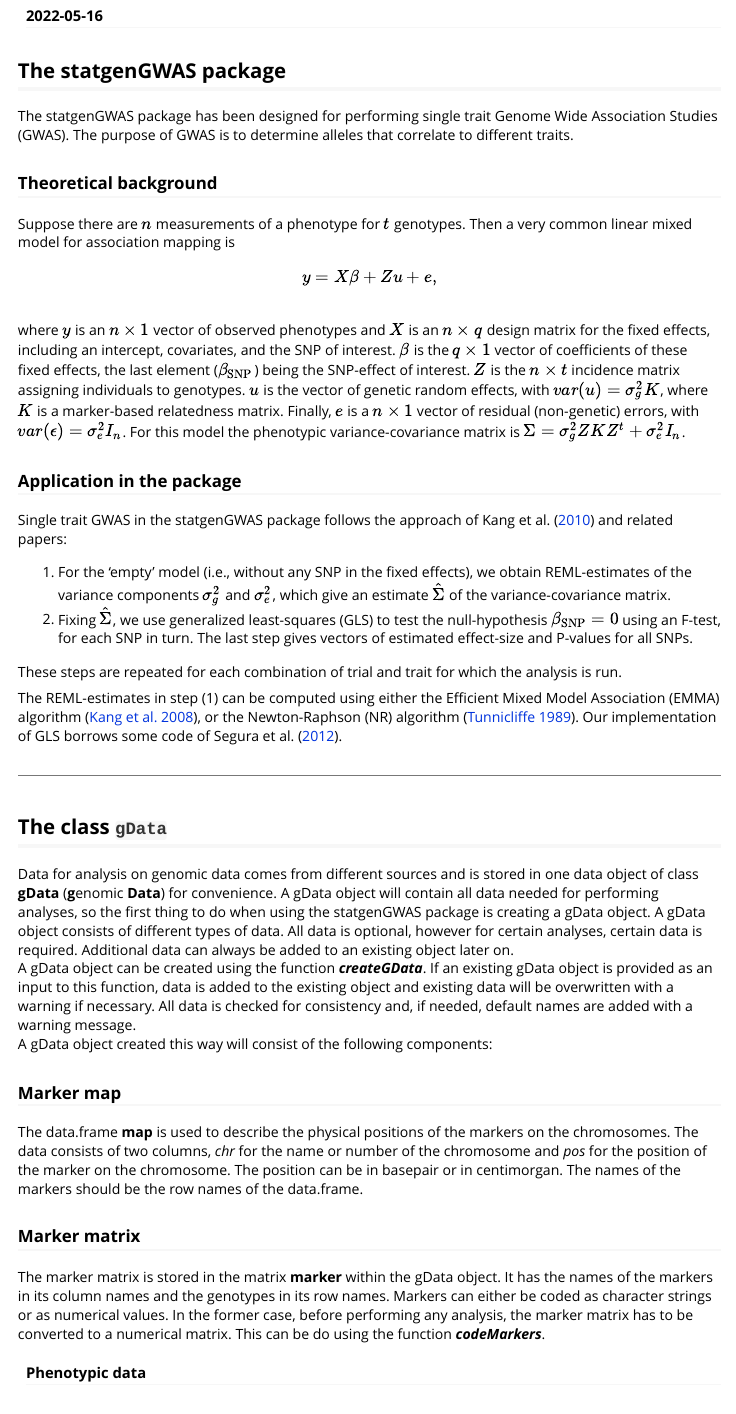
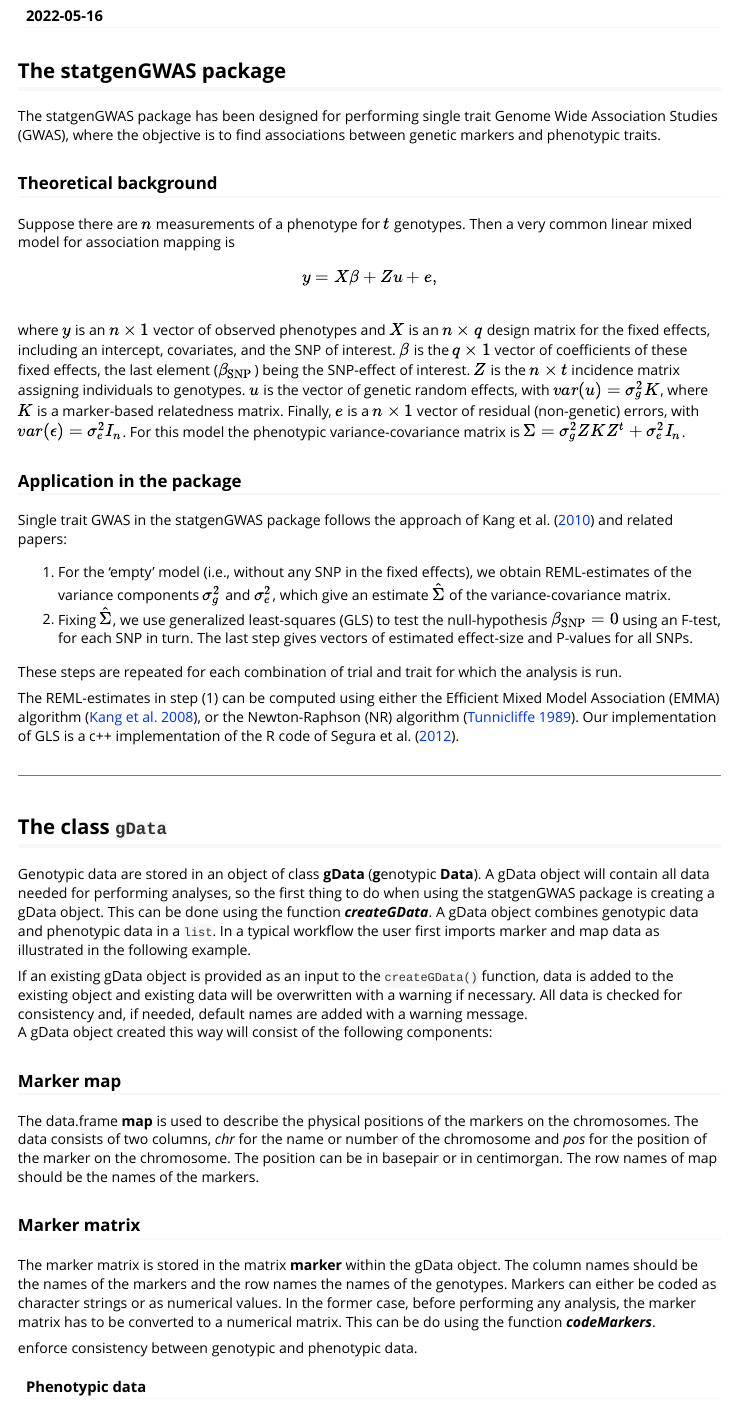
Before and after one commit to Biometris/statgenGWAS, an R Markdown document (vignettes/GWAS.Rmd): the page in a window 1100 px wide, from 150 px down. Rendered offline with R 4.5, knitr and Pandoc, with nearby package versions.

Commit message:
Improved vignettes

````diff
--- a/vignettes/GWAS.Rmd
+++ b/vignettes/GWAS.Rmd
@@ -26,7 +26,7 @@ options(width = 100, digits = 2)
 
 ## The statgenGWAS package {-}
 
-The statgenGWAS package has been designed for performing single trait Genome Wide Association Studies (GWAS). The purpose of GWAS is to determine alleles that correlate to different traits.
+The statgenGWAS package has been designed for performing single trait Genome Wide Association Studies (GWAS), where the objective is to find associations between genetic markers and phenotypic traits.
 
 ### Theoretical background
 
@@ -43,23 +43,33 @@ Single trait GWAS in the statgenGWAS package follows the approach of @Kang2010 a
 
 These steps are repeated for each combination of trial and trait for which the analysis is run.
 
-The REML-estimates in step (1) can be computed using either the Efficient Mixed Model Association (EMMA) algorithm [@Kang2008], or the Newton-Raphson (NR) algorithm [@Tunnicliffe1989]. Our implementation of GLS borrows some code of @Segura2012.
+The REML-estimates in step (1) can be computed using either the Efficient Mixed Model Association (EMMA) algorithm [@Kang2008], or the Newton-Raphson (NR) algorithm [@Tunnicliffe1989]. Our implementation of GLS is a c++ implementation of the R code of @Segura2012.
 
 ----
 
 ## The class `gData`
 
-Data for analysis on genomic data comes from different sources and is stored in one data object of class **gData** (**g**enomic **Data**) for convenience. A gData object will contain all data needed for performing analyses, so the first thing to do when using the statgenGWAS package is creating a gData object. A gData object consists of different types of data. All data is optional, however for certain analyses, certain data is required. Additional data can always be added to an existing object later on.
-A gData object can be created using the function **_createGData_**. If an existing gData object is provided as an input to this function, data is added to the existing object and existing data will be overwritten with a warning if necessary. All data is checked for consistency and, if needed, default names are added with a warning message.
+Genotypic data are stored in an object of class **gData** (**g**enotypic **Data**). A gData object will contain all data needed for performing analyses, so the first thing to do when using the statgenGWAS package is creating a gData object. This can be done using the function **_createGData_**. A gData object combines genotypic data and phenotypic data in a `list`. In a typical workflow the user first imports marker and map data as illustrated in the following  example.
+
+```{r toy}
+
+```
+
+If an existing gData object is provided as an input to the `createGData()` function, data is added to the existing object and existing data will be overwritten with a warning if necessary. All data is checked for consistency and, if needed, default names are added with a warning message.
 A gData object created this way will consist of the following components:
 
 ### Marker map
 
-The data.frame **map** is used to describe the physical positions of the markers on the chromosomes. The data consists of two columns, *chr* for the name or number of the chromosome and *pos* for the position of the marker on the chromosome. The position can be in basepair or in centimorgan. The names of the markers should be the row names of the data.frame.
+The data.frame **map** is used to describe the physical positions of the markers on the chromosomes. The data consists of two columns, *chr* for the name or number of the chromosome and *pos* for the position of the marker on the chromosome. The position can be in basepair or in centimorgan. The row names of map should be the names of the markers.
 
 ### Marker matrix
 
-The marker matrix is stored in the matrix **marker** within the gData object. It has the names of the markers in its column names and the genotypes in its row names. Markers can either be coded as character strings or as numerical values. In the former case, before performing any analysis, the marker matrix has to be converted to a numerical matrix. This can be do using the function **_codeMarkers_**.
+The marker matrix is stored in the matrix **marker** within the gData object. The column names should be the names of the markers and the row names the names of the genotypes. Markers can either be coded as character strings or as numerical values. In the former case, before performing any analysis, the marker matrix has to be converted to a numerical matrix. This can be do using the function **_codeMarkers_**.
+
+
+enforce consistency between genotypic and phenotypic data.
+
+
 
 #### Phenotypic data
 
````
